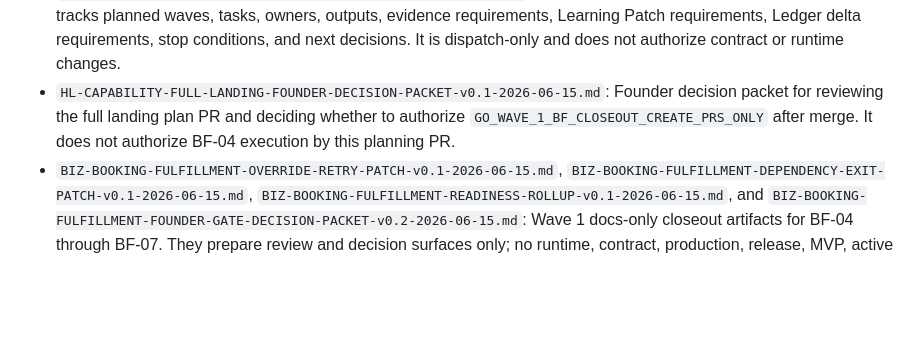
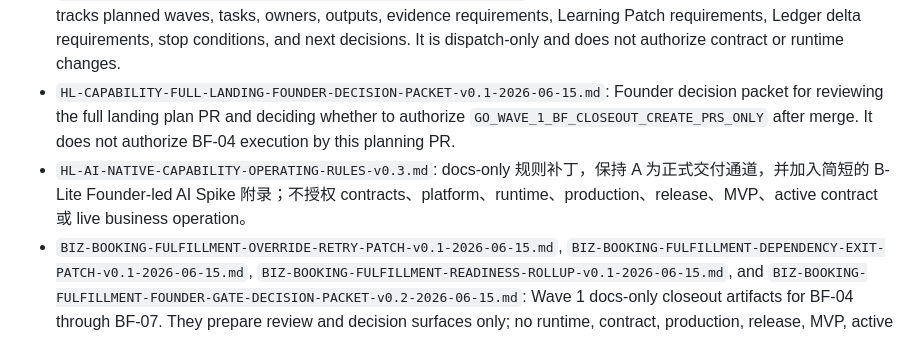
Before and after one commit to huanlongAI/hl-dispatch, a Markdown page: docs/delivery-recovery/README.md, the part around the change. Rendered like a GitHub page; blank space fills up the shorter version.

Commit message:
docs: add AI-native capability operating rules v0.3

```diff
--- a/docs/delivery-recovery/README.md
+++ b/docs/delivery-recovery/README.md
@@ -36,6 +36,7 @@ PM-led capability packages use a separate execution shape: Founder / AI capabili
 - `HL-CAPABILITY-FULL-LANDING-EXECUTION-PLAN-v0.1-2026-06-15.md`: Full landing execution plan for capability operating rules after BF-03 landed. It covers BF-04 through BF-07, Portfolio Readback, eight-item Ledger closure, PM readiness, gap packs, payment / entitlement closure, decision packets, weekly review, metrics, rule thinning, risk-class evolution, and discovery / value loop. It is docs-only planning and does not authorize Wave 1 execution, contracts, platform, runtime, production, release, MVP, active contract, or live business operation.
 - `HL-CAPABILITY-FULL-LANDING-TASK-LEDGER-v0.1-2026-06-15.yaml`: Machine-readable full landing planning ledger. It tracks planned waves, tasks, owners, outputs, evidence requirements, Learning Patch requirements, Ledger delta requirements, stop conditions, and next decisions. It is dispatch-only and does not authorize contract or runtime changes.
 - `HL-CAPABILITY-FULL-LANDING-FOUNDER-DECISION-PACKET-v0.1-2026-06-15.md`: Founder decision packet for reviewing the full landing plan PR and deciding whether to authorize `GO_WAVE_1_BF_CLOSEOUT_CREATE_PRS_ONLY` after merge. It does not authorize BF-04 execution by this planning PR.
+- `HL-AI-NATIVE-CAPABILITY-OPERATING-RULES-v0.3.md`: docs-only 规则补丁，保持 A 为正式交付通道，并加入简短的 B-Lite Founder-led AI Spike 附录；不授权 contracts、platform、runtime、production、release、MVP、active contract 或 live business operation。
 - `BIZ-BOOKING-FULFILLMENT-OVERRIDE-RETRY-PATCH-v0.1-2026-06-15.md`, `BIZ-BOOKING-FULFILLMENT-DEPENDENCY-EXIT-PATCH-v0.1-2026-06-15.md`, `BIZ-BOOKING-FULFILLMENT-READINESS-ROLLUP-v0.1-2026-06-15.md`, and `BIZ-BOOKING-FULFILLMENT-FOUNDER-GATE-DECISION-PACKET-v0.2-2026-06-15.md`: Wave 1 docs-only closeout artifacts for BF-04 through BF-07. They prepare review and decision surfaces only; no runtime, contract, production, release, MVP, active contract, or live booking operation is authorized.
 - `BIZ-BOOKING-FULFILLMENT-FOUNDER-GATE-DECISION-READBACK-v0.2-2026-06-15.md` and `BIZ-BOOKING-FULFILLMENT-CONTRACT-CHANGE-PLAN-ONLY-v0.1-2026-06-15.md`: Founder/Gate readback accepting `biz.booking.fulfillment` docs-only closeout and authorizing a dispatch-side `hl-contracts` change plan only. The plan lists candidate contract files, diff intent, compatibility impact, validation floor, and stop conditions; it does not authorize editing `hl-contracts`, runtime, production, release, MVP, active contract, or live booking operation.
 - `HL-CAPABILITY-PORTFOLIO-READBACK-v0.1-2026-06-15.md` and `HL-CAPABILITY-INITIAL-LEDGER-CLOSURE-v0.1-2026-06-15.md`: Wave 2 portfolio readback and initial Ledger closure artifacts. They assign explicit terminal planning states and keep all states non-authorizing.
```
Also changed, not shown: docs/delivery-recovery/HL-AI-NATIVE-CAPABILITY-OPERATING-RULES-v0.3.md (added, +254 -0 lines).
